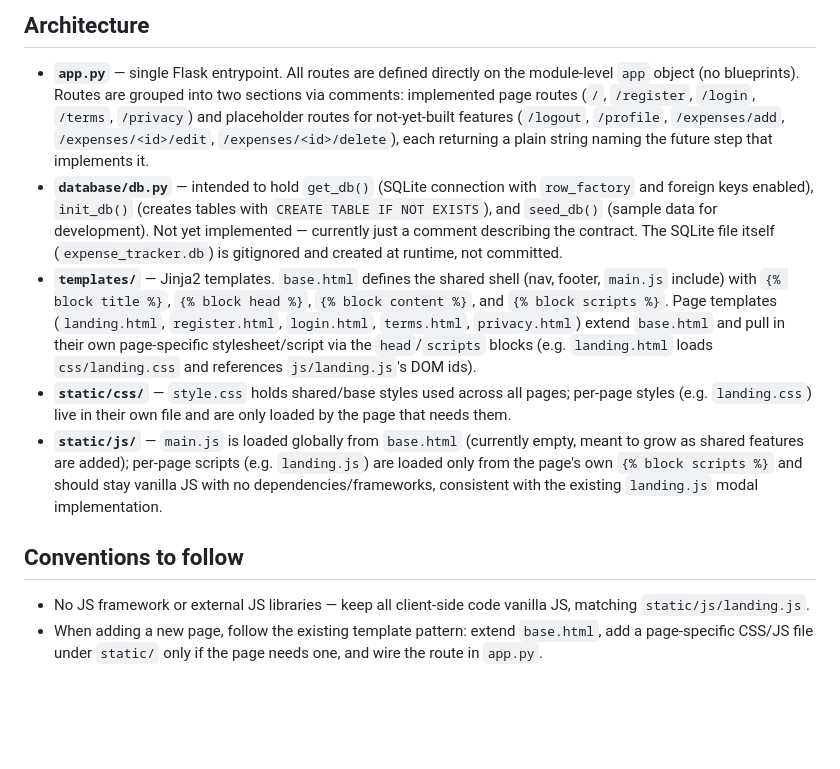
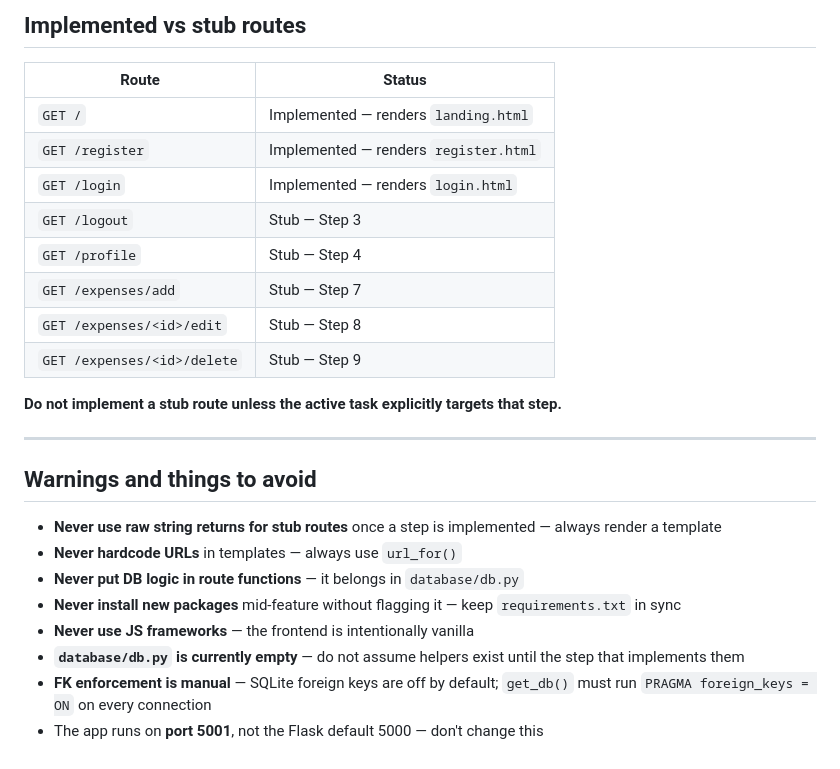
Before and after one commit to sourabhgrover/expense-tracker, a Markdown page: CLAUDE.md, the part around one of its changes. Drawn GitHub-style; blank space fills up the shorter version.

```diff
--- a/CLAUDE.md
+++ b/CLAUDE.md
@@ -28,13 +90,28 @@ There is no lint/format tooling configured in this repo.
 
-## Architecture
+## Implemented vs stub routes
 
-- **`app.py`** — single Flask entrypoint. All routes are defined directly on the module-level `app` object (no blueprints). Routes are grouped into two sections via comments: implemented page routes (`/`, `/register`, `/login`, `/terms`, `/privacy`) and placeholder routes for not-yet-built features (`/logout`, `/profile`, `/expenses/add`, `/expenses/<id>/edit`, `/expenses/<id>/delete`), each returning a plain string naming the future step that implements it.
-- **`database/db.py`** — intended to hold `get_db()` (SQLite connection with `row_factory` and foreign keys enabled), `init_db()` (creates tables with `CREATE TABLE IF NOT EXISTS`), and `seed_db()` (sample data for development). Not yet implemented — currently just a comment describing the contract. The SQLite file itself (`expense_tracker.db`) is gitignored and created at runtime, not committed.
-- **`templates/`** — Jinja2 templates. `base.html` defines the shared shell (nav, footer, `main.js` include) with `{% block title %}`, `{% block head %}`, `{% block content %}`, and `{% block scripts %}`. Page templates (`landing.html`, `register.html`, `login.html`, `terms.html`, `privacy.html`) extend `base.html` and pull in their own page-specific stylesheet/script via the `head`/`scripts` blocks (e.g. `landing.html` loads `css/landing.css` and references `js/landing.js`'s DOM ids).
-- **`static/css/`** — `style.css` holds shared/base styles used across all pages; per-page styles (e.g. `landing.css`) live in their own file and are only loaded by the page that needs them.
-- **`static/js/`** — `main.js` is loaded globally from `base.html` (currently empty, meant to grow as shared features are added); per-page scripts (e.g. `landing.js`) are loaded only from the page's own `{% block scripts %}` and should stay vanilla JS with no dependencies/frameworks, consistent with the existing `landing.js` modal implementation.
+| Route | Status |
+|---|---|
+| `GET /` | Implemented — renders `landing.html` |
+| `GET /register` | Implemented — renders `register.html` |
+| `GET /login` | Implemented — renders `login.html` |
+| `GET /logout` | Stub — Step 3 |
+| `GET /profile` | Stub — Step 4 |
+| `GET /expenses/add` | Stub — Step 7 |
+| `GET /expenses/<id>/edit` | Stub — Step 8 |
+| `GET /expenses/<id>/delete` | Stub — Step 9 |
 
-## Conventions to follow
+**Do not implement a stub route unless the active task explicitly targets that step.**
 
-- No JS framework or external JS libraries — keep all client-side code vanilla JS, matching `static/js/landing.js`.
-- When adding a new page, follow the existing template pattern: extend `base.html`, add a page-specific CSS/JS file under `static/` only if the page needs one, and wire the route in `app.py`.
+---
+
+## Warnings and things to avoid
+
+- **Never use raw string returns for stub routes** once a step is implemented — always render a template
+- **Never hardcode URLs** in templates — always use `url_for()`
+- **Never put DB logic in route functions** — it belongs in `database/db.py`
+- **Never install new packages** mid-feature without flagging it — keep `requirements.txt` in sync
+- **Never use JS frameworks** — the frontend is intentionally vanilla
+- **`database/db.py` is currently empty** — do not assume helpers exist until the step that implements them
+- **FK enforcement is manual** — SQLite foreign keys are off by default; `get_db()` must run `PRAGMA foreign_keys = ON` on every connection
+- The app runs on **port 5001**, not the Flask default 5000 — don't change this
```
Also changed, not shown: other parts of CLAUDE.md (+75 -13 lines).
